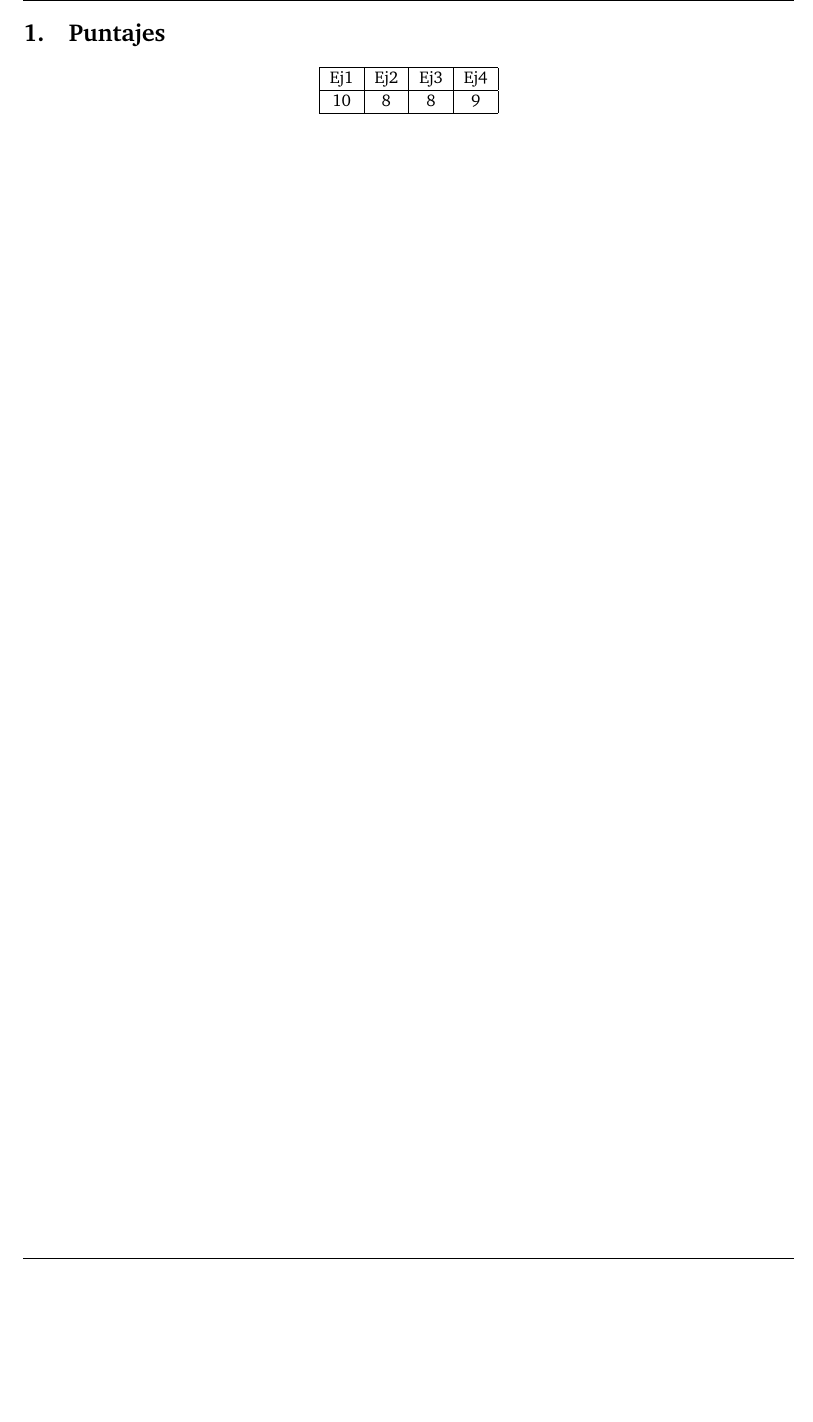
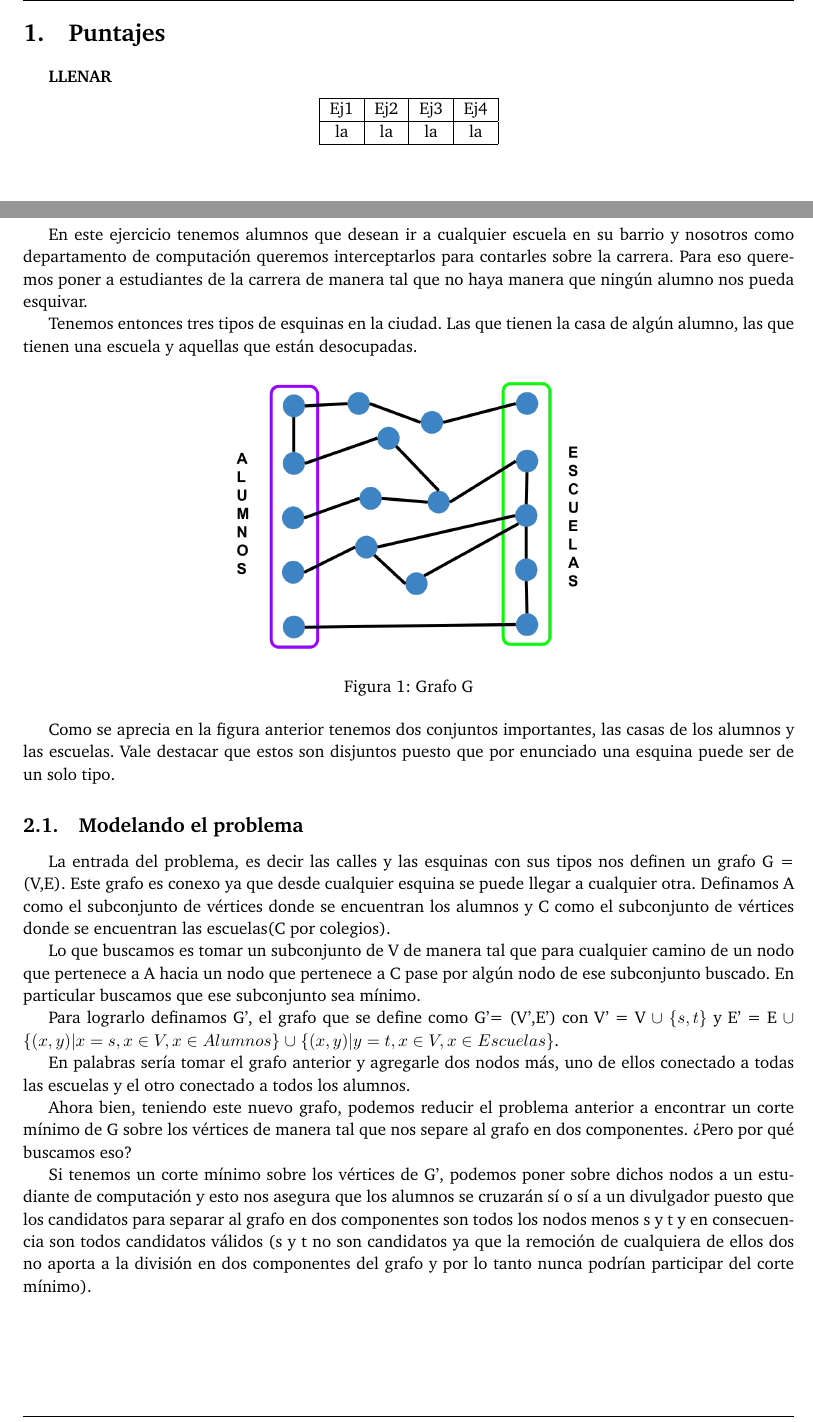
Before and after one commit to ABorgna/pap, a LaTeX document (tp2/doc/informe.tex, which reads tp2/doc/secciones/ej1.tex): part of page 3 of 7 before the commit and two parts of pages 3 and 4 of 8 after it, the two joined at a grey line, cut so that both start at the same text, the shorter picture padded with empty space. Compiled offline with pdfLaTeX.

Commit message:
explicación ejercicio 1

```diff
--- a/tp2/doc/informe.tex
+++ b/tp2/doc/informe.tex
@@ -137,11 +137,12 @@
 
 \section{Puntajes}
 
+\textbf{LLENAR}
 \begin{center}
   \begin{tabular}{ | c | c | c | c| }
     \hline
     Ej1& Ej2 & Ej3 & Ej4 \\ \hline
-    10 & 8 & 8 & 9 \\ \hline
+     la & la & la & la \\ \hline
   \end{tabular}
 \end{center}
 
--- a/tp2/doc/secciones/ej1.tex
+++ b/tp2/doc/secciones/ej1.tex
@@ -1 +1,21 @@
 \section{Ejercicio 1}
+
+En este ejercicio tenemos alumnos que desean ir a cualquier escuela en su barrio y nosotros como departamento de computación queremos interceptarlos para contarles sobre la carrera. Para eso queremos poner a estudiantes de la carrera de manera tal que no haya manera que ningún alumno nos pueda esquivar.
+
+Tenemos entonces tres tipos de esquinas en la ciudad. Las que tienen la casa de algún alumno, las que tienen una escuela y aquellas que están desocupadas.
+
+\begin{figure}[h]
+  \centering
+    \includegraphics[scale = 0.225]{img/esquema.png}
+    \caption{Grafo G}
+\end{figure}
+
+Como se aprecia en la figura anterior tenemos dos conjuntos importantes, las casas de los alumnos y las escuelas. Vale destacar que estos son disjuntos puesto que por enunciado una esquina puede ser de un solo tipo.
+
+\subsection{Modelando el problema}
+
+La entrada del problema, es decir las calles y las esquinas con sus tipos nos definen un grafo G = (V,E). Este grafo es conexo ya que desde cualquier esquina se puede llegar a cualquier otra. Definamos A como el subconjunto de vértices donde se encuentran los alumnos y C como el subconjunto de vértices donde se encuentran las escuelas(C por colegios).
+
+Lo que buscamos es tomar un subconjunto de V de manera tal que para cualquier camino de un nodo que pertenece a A hacia un nodo que pertenece a C pase por algún nodo de ese subconjunto buscado. En particular buscamos que ese subconjunto sea mínimo.
+
+Para lograrlo definamos G', el grafo que se define como G'= (V',E') con V' = V $\cup$ $\{s,t\}$ y E' = E $\cup$ $\{(x,y)| x = s, x \in V , x \in Alumnos \}$ $\cup$ $\{(x,y)| y = t, x \in V , x \in Escuelas \}$.
@@ -1,0 +27,7 @@
+\end{figure}
+
+En palabras sería tomar el grafo anterior y agregarle dos nodos más, uno de ellos conectado a todas las escuelas y el otro conectado a todos los alumnos.
+
+Ahora bien, teniendo este nuevo grafo, podemos reducir el problema anterior a encontrar un corte mínimo de G sobre los vértices de manera tal que nos separe al grafo en dos componentes. ?`Pero por qué buscamos eso?
+
+Si tenemos un corte mínimo sobre los vértices de G', podemos poner sobre dichos nodos a un estudiante de computación y esto nos asegura que los alumnos se cruzarán sí o sí a un divulgador puesto que los candidatos para separar al grafo en dos componentes son todos los nodos menos s y t y en consecuencia son todos candidatos válidos (s y t no son candidatos ya que la remoción de cualquiera de ellos dos no aporta a la división en dos componentes del grafo y por lo tanto nunca podrían participar del corte mínimo).
```
Also changed, not shown: tp2/doc/img/esquema.png (added), tp2/doc/img/gprima.png (added), tp2/doc/secciones/ej1.tex (29 more changed lines).
